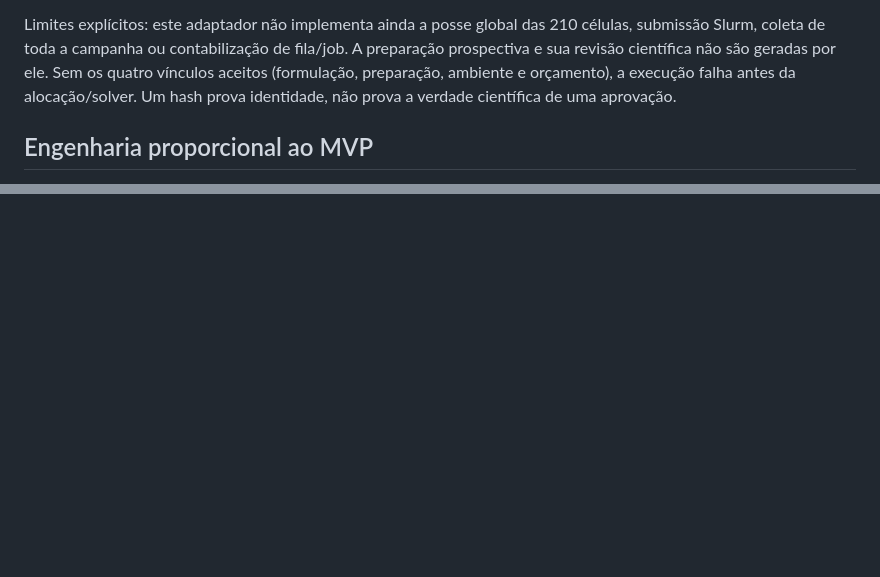
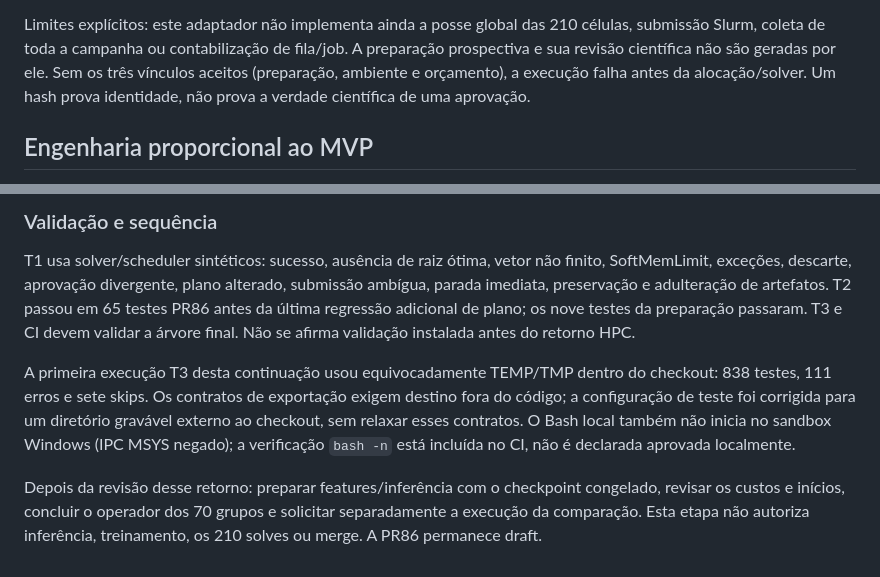
Before and after one commit to unb-lamfo-or-ai-hpc/cfl-gurobi-gnn, a Markdown page: docs/research/pr86-prospective-instrumentation.md, 2 parts joined by grey strips. Drawn GitHub-style; blank space fills up the shorter version.

```diff
--- a/docs/research/pr86-prospective-instrumentation.md
+++ b/docs/research/pr86-prospective-instrumentation.md
@@ -118,7 +118,7 @@ os arquivos históricos e recibos não foram recalculados para acomodar mudança
 Limites explícitos: este adaptador não implementa ainda a posse global das
 210 células, submissão Slurm, coleta de toda a campanha ou contabilização de
 fila/job. A preparação prospectiva e sua revisão científica não são geradas
-por ele. Sem os quatro vínculos aceitos (formulação, preparação, ambiente e
+por ele. Sem os três vínculos aceitos (preparação, ambiente e
 orçamento), a execução falha antes da alocação/solver. Um hash prova identidade,
 não prova a verdade científica de uma aprovação.
 
@@ -184,0 +250,20 @@ nenhuma conclusão de superioridade, generalização ou speedup foi acrescentada
+### Validação e sequência
+
+T1 usa solver/scheduler sintéticos: sucesso, ausência de raiz ótima, vetor não
+finito, SoftMemLimit, exceções, descarte, aprovação divergente, plano alterado,
+submissão ambígua, parada imediata, preservação e adulteração de artefatos.
+T2 passou em 65 testes PR86 antes da última regressão adicional de plano;
+os nove testes da preparação passaram. T3 e CI devem validar a árvore final.
+Não se afirma validação instalada antes do retorno HPC.
+
+A primeira execução T3 desta continuação usou equivocadamente TEMP/TMP dentro
+do checkout: 838 testes, 111 erros e sete skips. Os contratos de exportação
+exigem destino fora do código; a configuração de teste foi corrigida para um
+diretório gravável externo ao checkout, sem relaxar esses contratos. O Bash
+local também não inicia no sandbox Windows (IPC MSYS negado); a verificação
+`bash -n` está incluída no CI, não é declarada aprovada localmente.
+
+Depois da revisão desse retorno: preparar features/inferência com o checkpoint
+congelado, revisar os custos e inícios, concluir o operador dos 70 grupos e
+solicitar separadamente a execução da comparação. Esta etapa não autoriza
+inferência, treinamento, os 210 solves ou merge. A PR86 permanece draft.
```
Also changed, not shown: other parts of docs/research/pr86-prospective-instrumentation.md (+73 -8 lines), docs/research/submission-protocol-20261010.md (+7 -0 lines).
